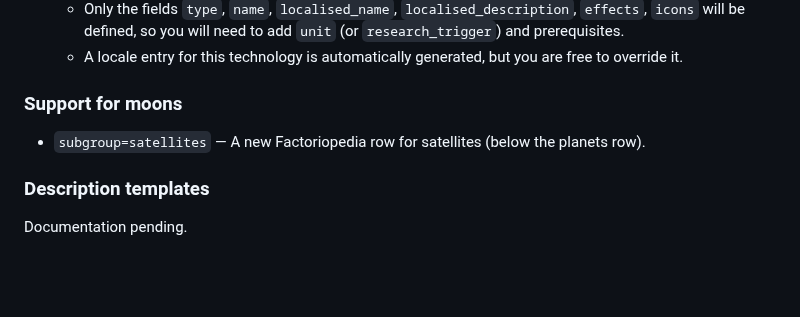
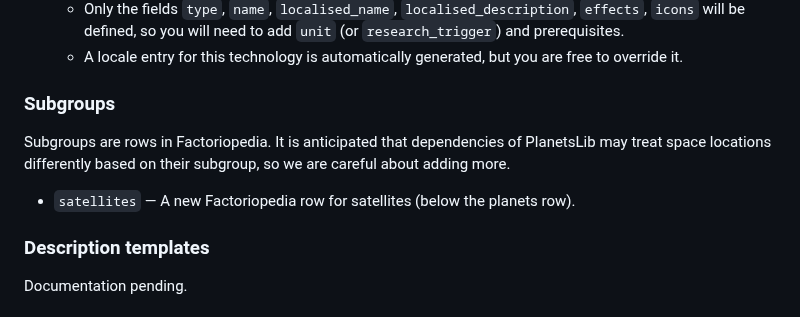
Before and after one commit to nicholasgower/PlanetsLib, a Markdown page: README.md, the part around the change. Drawn GitHub-style; blank space fills up the shorter version.

```diff
--- a/README.md
+++ b/README.md
@@ -52,9 +52,11 @@ The library provides automatic functionality to restrict cargo drops on your pla
     * Only the fields `type`, `name`, `localised_name`, `localised_description`, `effects`, `icons` will be defined, so you will need to add `unit` (or `research_trigger`) and prerequisites.
     * A locale entry for this technology is automatically generated, but you are free to override it.
 
-### Support for moons
+### Subgroups
 
-* `subgroup=satellites` — A new Factoriopedia row for satellites (below the planets row).
+Subgroups are rows in Factoriopedia. It is anticipated that dependencies of PlanetsLib may treat space locations differently based on their subgroup, so we are careful about adding more.
+
+* `satellites` — A new Factoriopedia row for satellites (below the planets row).
 
 ### Description templates
 
```
